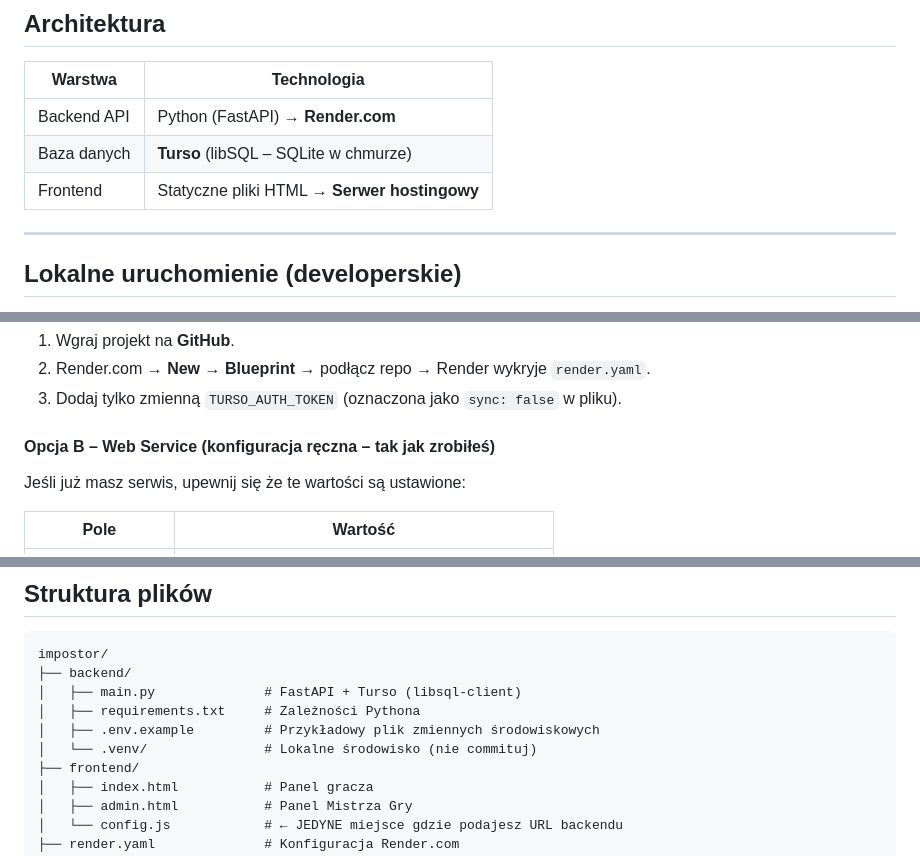
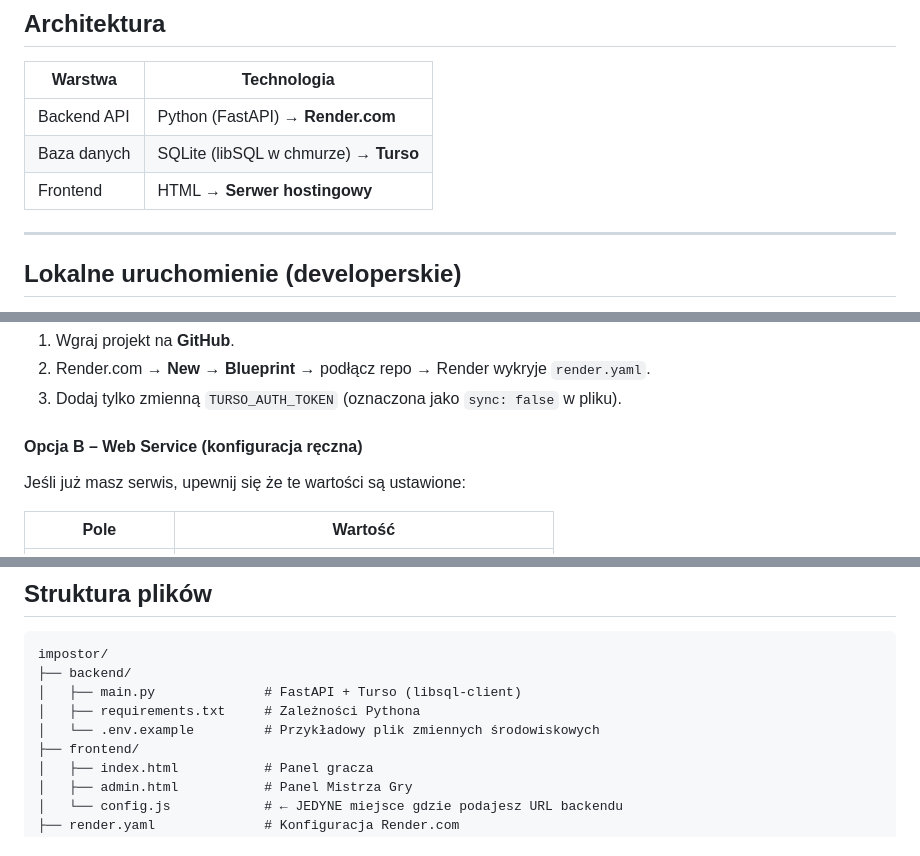
Before and after one commit to AntoniTheCodeProgrammer/impostor, a Markdown page: README.md, 3 parts joined by grey strips. Drawn GitHub-style.

```diff
--- a/README.md
+++ b/README.md
@@ -9,8 +9,8 @@ Aplikacja wspomagająca prowadzenie gry towarzyskiej (podobnej do Mafii/Among Us
 | Warstwa | Technologia |
 |---|---|
 | Backend API | Python (FastAPI) → **Render.com** |
-| Baza danych | **Turso** (libSQL – SQLite w chmurze) |
-| Frontend | Statyczne pliki HTML → **Serwer hostingowy** |
+| Baza danych | SQLite (libSQL w chmurze) → **Turso**  |
+| Frontend | HTML → **Serwer hostingowy** |
 
 ---
 
@@ -83,7 +83,7 @@ Następnie otwórz `http://localhost:8080` w przeglądarce.
 2. Render.com → **New → Blueprint** → podłącz repo → Render wykryje `render.yaml`.
 3. Dodaj tylko zmienną `TURSO_AUTH_TOKEN` (oznaczona jako `sync: false` w pliku).
 
-#### Opcja B – Web Service (konfiguracja ręczna – tak jak zrobiłeś)
+#### Opcja B – Web Service (konfiguracja ręczna)
 Jeśli już masz serwis, upewnij się że te wartości są ustawione:
 
 | Pole | Wartość |
@@ -142,8 +142,7 @@ impostor/
 ├── backend/
 │   ├── main.py              # FastAPI + Turso (libsql-client)
 │   ├── requirements.txt     # Zależności Pythona
-│   ├── .env.example         # Przykładowy plik zmiennych środowiskowych
-│   └── .venv/               # Lokalne środowisko (nie commituj)
+│   └── .env.example         # Przykładowy plik zmiennych środowiskowych
 ├── frontend/
 │   ├── index.html           # Panel gracza
 │   ├── admin.html           # Panel Mistrza Gry
```
